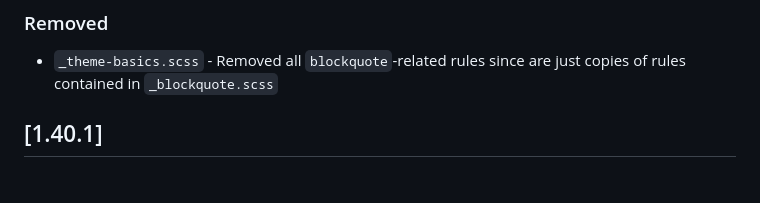
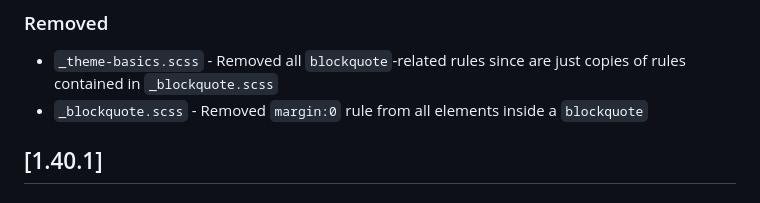
Before and after one commit to nico-watine/snc-blog, a Markdown page: CHANGELOG.md, the part around the change. GitHub-like rendering.

Commit message:
Update changelog

```diff
--- a/CHANGELOG.md
+++ b/CHANGELOG.md
@@ -7,7 +7,7 @@ The format is based on [Keep a Changelog](https://keepachangelog.com/en/1.1.0/).
 
 ### Removed
 - `_theme-basics.scss` - Removed all `blockquote`-related rules since are just copies of rules contained in `_blockquote.scss`
-
+- `_blockquote.scss` - Removed `margin:0` rule from all elements inside a `blockquote`
 
 ## [1.40.1]
 
```
